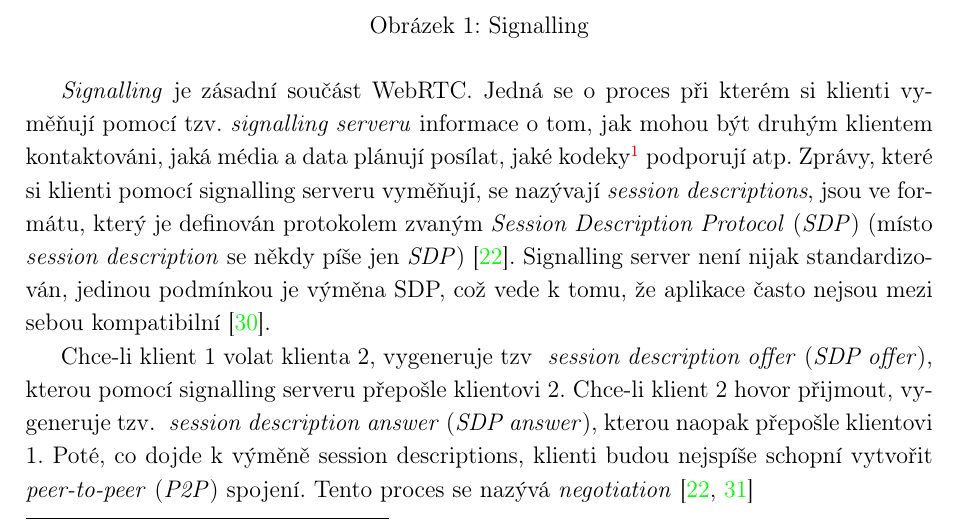
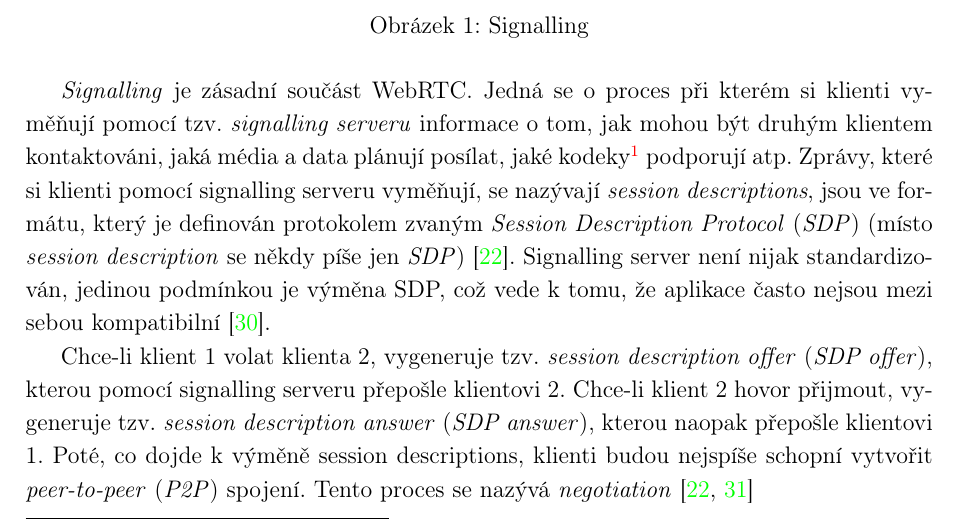
Before and after one commit to SimonBrandner/MatrixRTC-thesis, a LaTeX document (matrixRTC.tex, which reads sections/webrtc.tex): part of page 8 of 42, cut so that both start at the same text. Compiled offline with pdfLaTeX.

Commit message:
Fix missing `.`
Signed-off-by: Šimon Brandner <simon.bra.ag@gmail.com>

```diff
--- a/sections/webrtc.tex
+++ b/sections/webrtc.tex
@@ -58,14 +58,13 @@
 podmínkou je výměna SDP, což vede k tomu, že aplikace často nejsou mezi sebou
 kompatibilní \cite{MDN-Web-SignalingAndVideoCalling}.
 
-Chce-li klient 1 volat klienta 2, vygeneruje tzv \textit{
-	session description offer} (\textit{SDP offer}), kterou pomocí signalling
-serveru přepošle klientovi 2. Chce-li klient 2 hovor přijmout, vygeneruje
-tzv. \textit{
-	session description answer} (\textit{SDP answer}), kterou naopak přepošle
-klientovi 1. Poté, co dojde k výměně session descriptions, klienti budou
-nejspíše schopní vytvořit \textit{peer-to-peer} (\textit{P2P}) spojení.
-Tento proces se nazývá \textit{negotiation}
+Chce-li klient 1 volat klienta 2, vygeneruje tzv. \textit{session description
+offer} (\textit{SDP offer}), kterou pomocí signalling serveru přepošle klientovi
+2. Chce-li klient 2 hovor přijmout, vygeneruje tzv. \textit{session description
+answer} (\textit{SDP answer}), kterou naopak přepošle klientovi 1. Poté, co
+dojde k výměně session descriptions, klienti budou nejspíše schopní vytvořit
+\textit{peer-to-peer} (\textit{P2P}) spojení. Tento proces se nazývá
+\textit{negotiation}
 \cite{WebRTCForTheCurious,MozillaBlog-PerfectNegotiation}
 
 Dojde-li během hovoru ke změnám spojení (změní se stopy, které klienti posílají,
```
